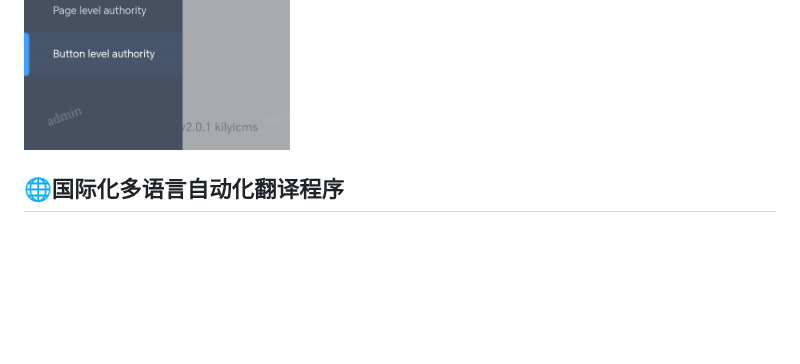
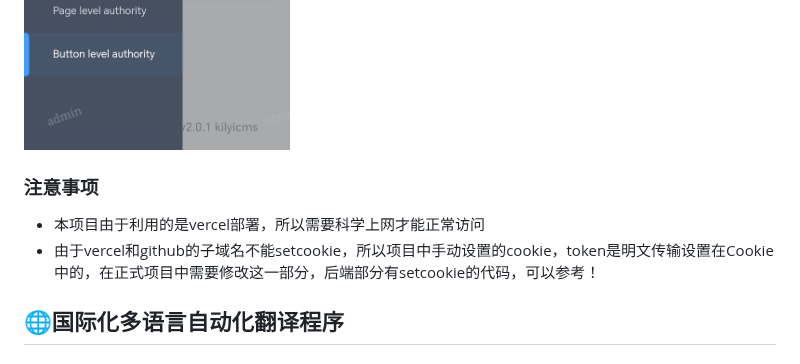
Before and after one commit to durunsong/kilyicms, a Markdown page: README.zh-CN.md, the part around the change. GitHub-like rendering; blank space fills up the shorter version.

```diff
--- a/README.zh-CN.md
+++ b/README.zh-CN.md
@@ -192,6 +192,11 @@ pnpm test
   <img src="./src/assets/case-img/m-3.png" alt="Snipaste_6.png" style="width: 30%;">
 </div>
 
+### 注意事项
+
+- 本项目由于利用的是vercel部署，所以需要科学上网才能正常访问
+- 由于vercel和github的子域名不能setcookie，所以项目中手动设置的cookie，token是明文传输设置在Cookie中的，在正式项目中需要修改这一部分，后端部分有setcookie的代码，可以参考！
+
 ## 🌐国际化多语言自动化翻译程序
 
 #### 准备：百度翻译api---------> appid appkey
```
Also changed, not shown: README.md (+5 -0 lines).
